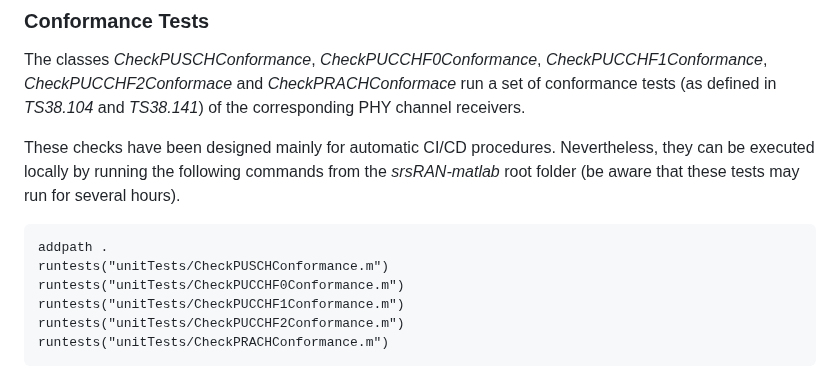
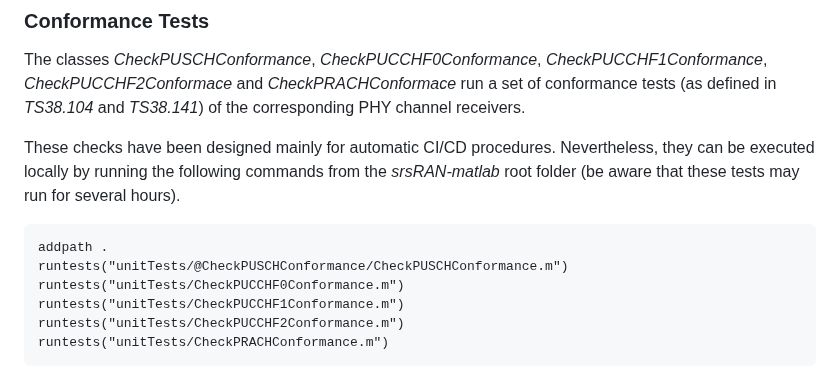
Before and after one commit to srsran/srsRAN_matlab, a Markdown page: README.md, the part around the change. GitHub-like rendering.

````diff
--- a/README.md
+++ b/README.md
@@ -233,7 +233,7 @@ The classes *CheckPUSCHConformance*, *CheckPUCCHF0Conformance*, *CheckPUCCHF1Con
 These checks have been designed mainly for automatic CI/CD procedures. Nevertheless, they can be executed locally by running the following commands from the *srsRAN-matlab* root folder (be aware that these tests may run for several hours).
 ```matlab
 addpath .
-runtests("unitTests/CheckPUSCHConformance.m")
+runtests("unitTests/@CheckPUSCHConformance/CheckPUSCHConformance.m")
 runtests("unitTests/CheckPUCCHF0Conformance.m")
 runtests("unitTests/CheckPUCCHF1Conformance.m")
 runtests("unitTests/CheckPUCCHF2Conformance.m")
````
